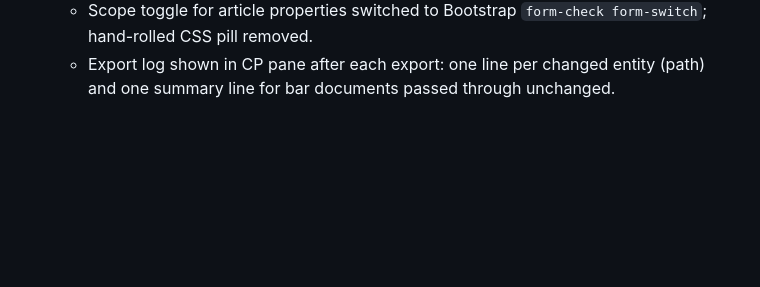
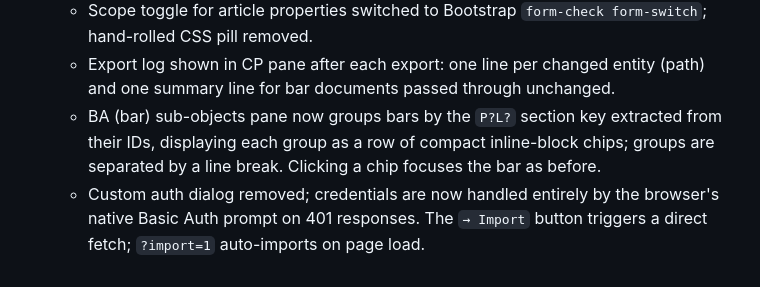
Before and after one commit to c0dev0id/sompAIler, a Markdown page: CHANGELOG.md, the part around the change. Drawn GitHub-style; blank space fills up the shorter version.

```diff
--- a/CHANGELOG.md
+++ b/CHANGELOG.md
@@ -39,3 +39,5 @@ The format is based on [Keep a Changelog](https://keepachangelog.com/en/1.1.0/).
   - Article changes are now exported to the score: dirty articles replace the `articles:` block in the score header; clean articles are passed through verbatim.
   - Scope toggle for article properties switched to Bootstrap `form-check form-switch`; hand-rolled CSS pill removed.
   - Export log shown in CP pane after each export: one line per changed entity (path) and one summary line for bar documents passed through unchanged.
+  - BA (bar) sub-objects pane now groups bars by the `P?L?` section key extracted from their IDs, displaying each group as a row of compact inline-block chips; groups are separated by a line break. Clicking a chip focuses the bar as before.
+  - Custom auth dialog removed; credentials are now handled entirely by the browser's native Basic Auth prompt on 401 responses. The `→ Import` button triggers a direct fetch; `?import=1` auto-imports on page load.
```
Also changed, not shown: .github/development-journal.md (+3 -0 lines).
